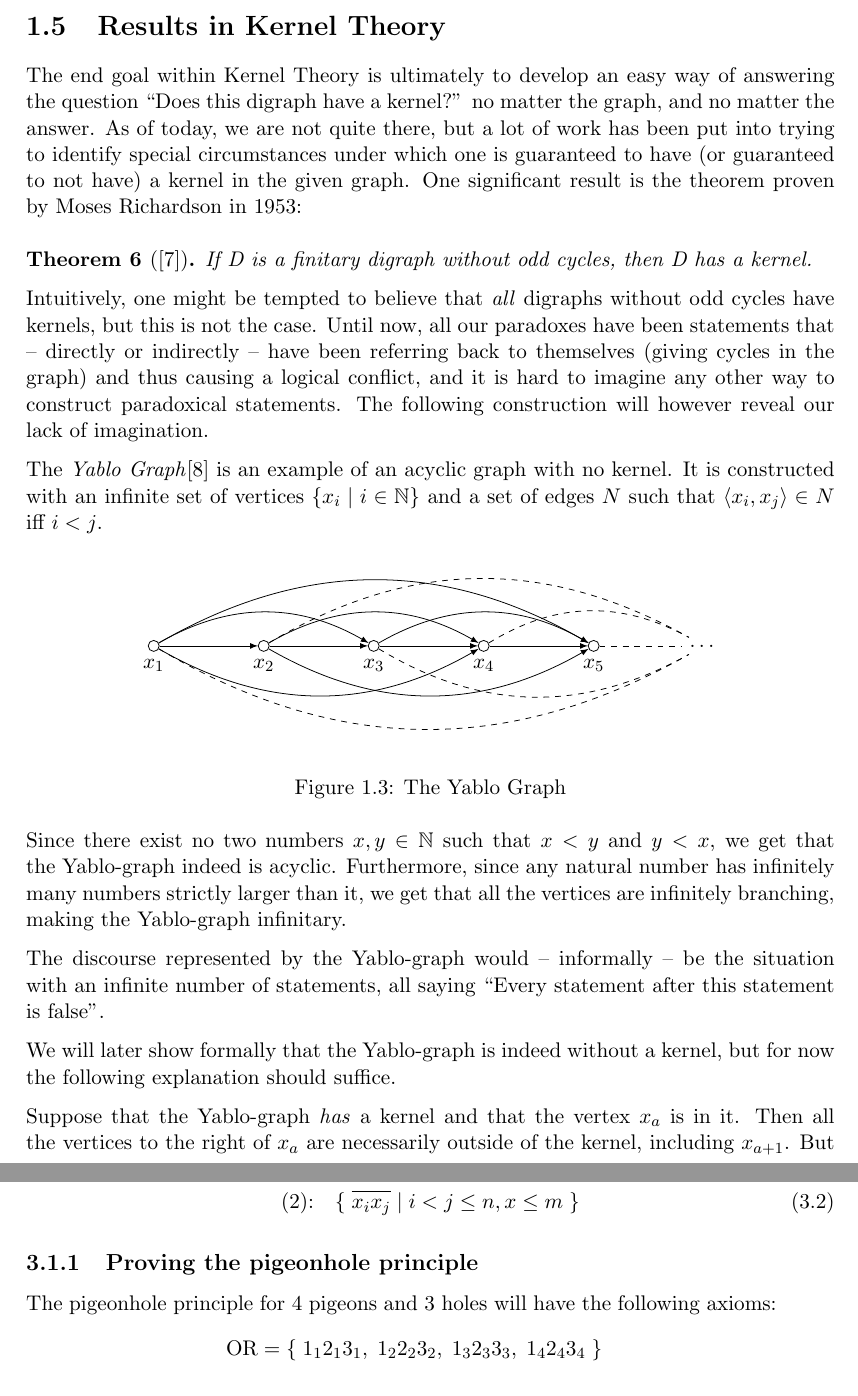
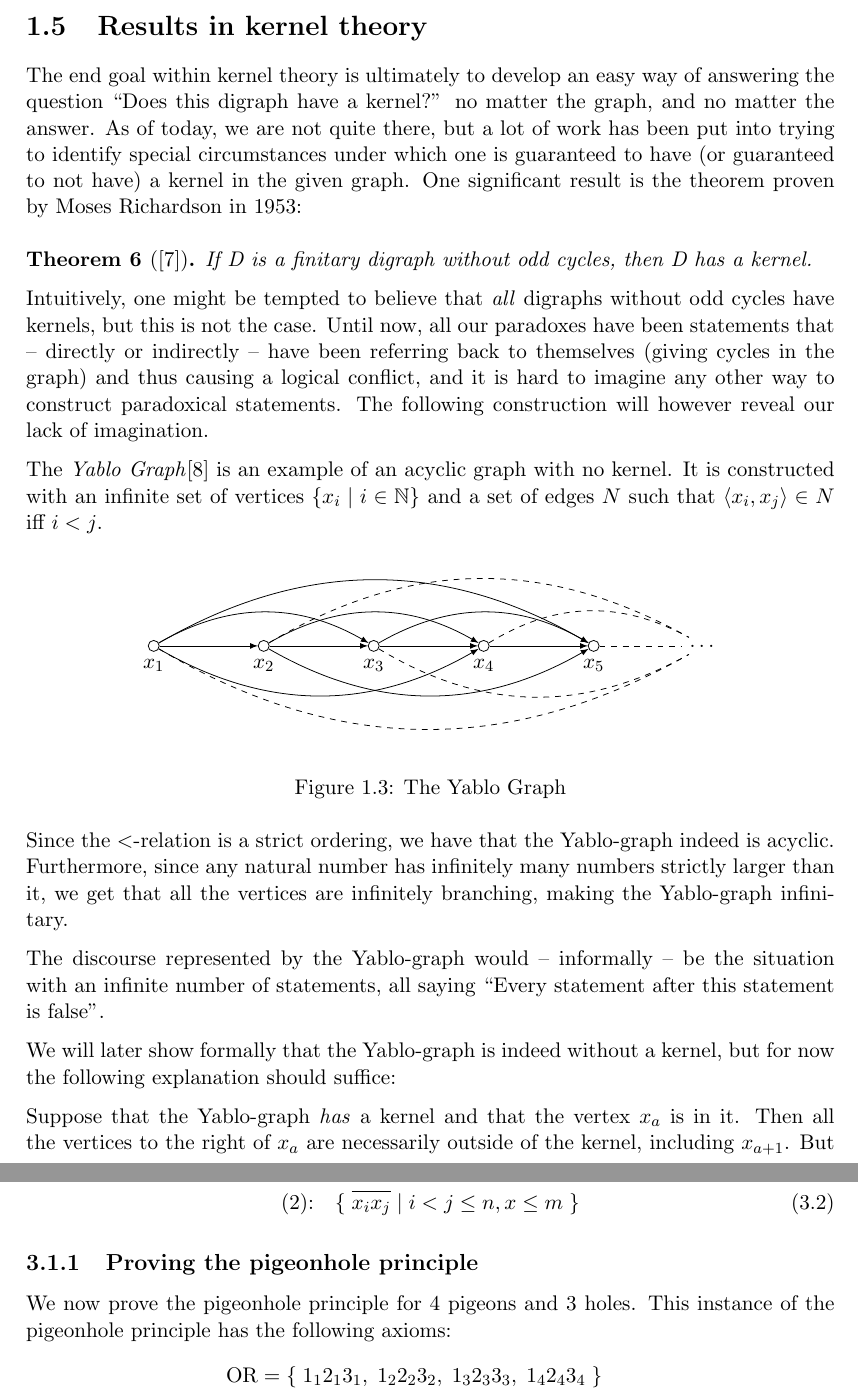
Before and after one commit to kgolid/Masteroppgave, a LaTeX thesis (main.tex, which reads binary_normal_form/unrestricted.tex, intro/kerneltheory.tex): two parts of pages 11 and 36 of 62, joined at a grey line, cut so that both start at the same text. Compiled offline with pdfLaTeX.

Commit message:
small changes in wording

```diff
--- a/binary_normal_form/unrestricted.tex
+++ b/binary_normal_form/unrestricted.tex
@@ -15,7 +15,8 @@ Letting the atom $x_i$ denote the pigeon $i$ occupying the hole $x$, the above t
 \end{align}
 \subsection{Proving the pigeonhole principle}
 \label{sub:Proving the pigeonhole principle}
-The pigeonhole principle for 4 pigeons and 3 holes will have the following axioms:
+We now prove the pigeonhole principle for 4 pigeons and 3 holes.
+This instance of the pigeonhole principle has the following axioms:
 \begin{align}
   \begin{split}
     \text{OR} &= \{ \; 1_12_13_1,\; 1_22_23_2,\; 1_32_33_3,\; 1_42_43_4 \; \}\\
--- a/intro/kerneltheory.tex
+++ b/intro/kerneltheory.tex
@@ -1,7 +1,7 @@
 % !TEX root= ../main.tex
-\section{Results in Kernel Theory}
+\section{Results in kernel theory}
 \label{sec:Results in Kernel Theory}
-The end goal within Kernel Theory is ultimately to develop an easy way of answering the question ``Does this digraph have a kernel?'' no matter the graph, and no matter the answer.
+The end goal within kernel theory is ultimately to develop an easy way of answering the question ``Does this digraph have a kernel?'' no matter the graph, and no matter the answer.
 As of today, we are not quite there, but a lot of work has been put into trying to identify special circumstances under which one is guaranteed to have (or guaranteed to not have) a kernel in the given graph.
 One significant result is the theorem proven by Moses Richardson in 1953:
 \begin{theorem}[\cite{am-richardson}]
@@ -45,12 +45,12 @@ It is constructed with an infinite set of vertices $\{ x_i \;|\; i \in \mathbb{N
   \caption{The Yablo Graph}
   \label{fig:yablo-graph}
 \end{figure}
-Since there exist no two numbers $x,y \in \mathbb{N}$ such that $x < y$ and $y < x$, we get that the Yablo-graph indeed is acyclic.
+Since the $<$-relation is a strict ordering, we have that the Yablo-graph indeed is acyclic.
 Furthermore, since any natural number has infinitely many numbers strictly larger than it, we get that all the vertices are infinitely branching, making the Yablo-graph infinitary.
 
 The discourse represented by the Yablo-graph would -- informally -- be the situation with an infinite number of statements, all saying ``Every statement after this statement is false''.
 
-We will later show formally that the Yablo-graph is indeed without a kernel, but for now the following explanation should suffice.
+We will later show formally that the Yablo-graph is indeed without a kernel, but for now the following explanation should suffice:
 
 Suppose that the Yablo-graph \textit{has} a kernel and that the vertex $x_a$ is in it.
 Then all the vertices to the right of $x_a$ are necessarily outside of the kernel, including $x_{a+1}$.
```
Also changed, not shown: binary_nands/motivation.tex (+1 -1 lines), intro/discoursegraphs.tex (+2 -2 lines).
